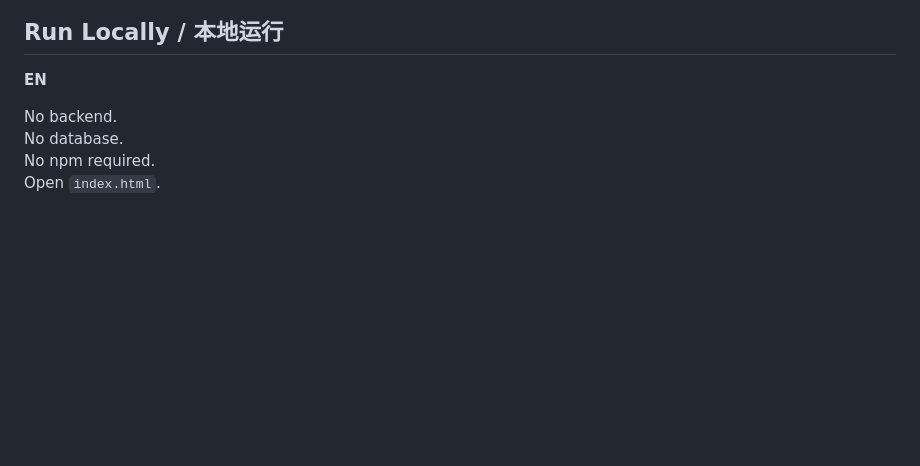
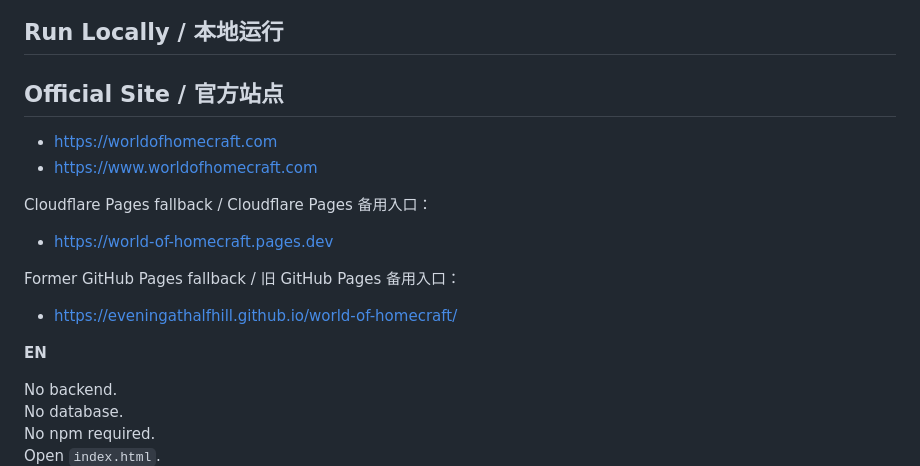
Before and after one commit to EveningAtHalfhill/world-of-homecraft, a Markdown page: README.md, the part around the change. Drawn GitHub-style; blank space fills up the shorter version.

Commit message:
v0.2.1 document official deployment

```diff
--- a/README.md
+++ b/README.md
@@ -106,6 +106,19 @@ Supported class records / 已收录职业档案：
 
 ## Run Locally / 本地运行
 
+## Official Site / 官方站点
+
+- https://worldofhomecraft.com
+- https://www.worldofhomecraft.com
+
+Cloudflare Pages fallback / Cloudflare Pages 备用入口：
+
+- https://world-of-homecraft.pages.dev
+
+Former GitHub Pages fallback / 旧 GitHub Pages 备用入口：
+
+- https://eveningathalfhill.github.io/world-of-homecraft/
+
 **EN**
 
 No backend.
```
Also changed, not shown: PROJECT_ARCHIVE/DEPLOYMENT_NOTES.md (added, +54 -0 lines), PROJECT_ARCHIVE/VERSION_V0_2_1_DEPLOYMENT.md (added, +73 -0 lines).
